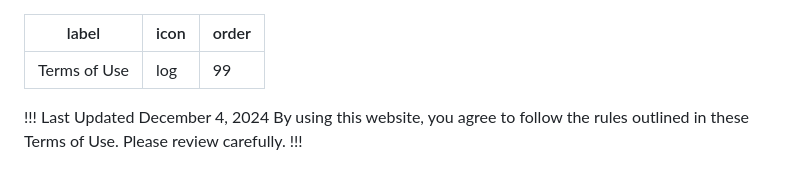
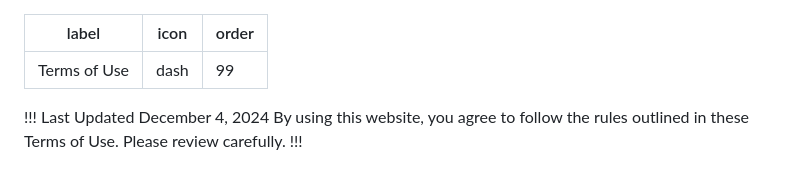
Before and after one commit to weiword/guide, a Markdown page: legal/terms/index.md, the part around the change. Drawn GitHub-style.

```diff
--- a/legal/terms/index.md
+++ b/legal/terms/index.md
@@ -1,6 +1,6 @@
 ---
 label:  Terms of Use
-icon: log
+icon: dash
 order: 99
 ---
 
```
